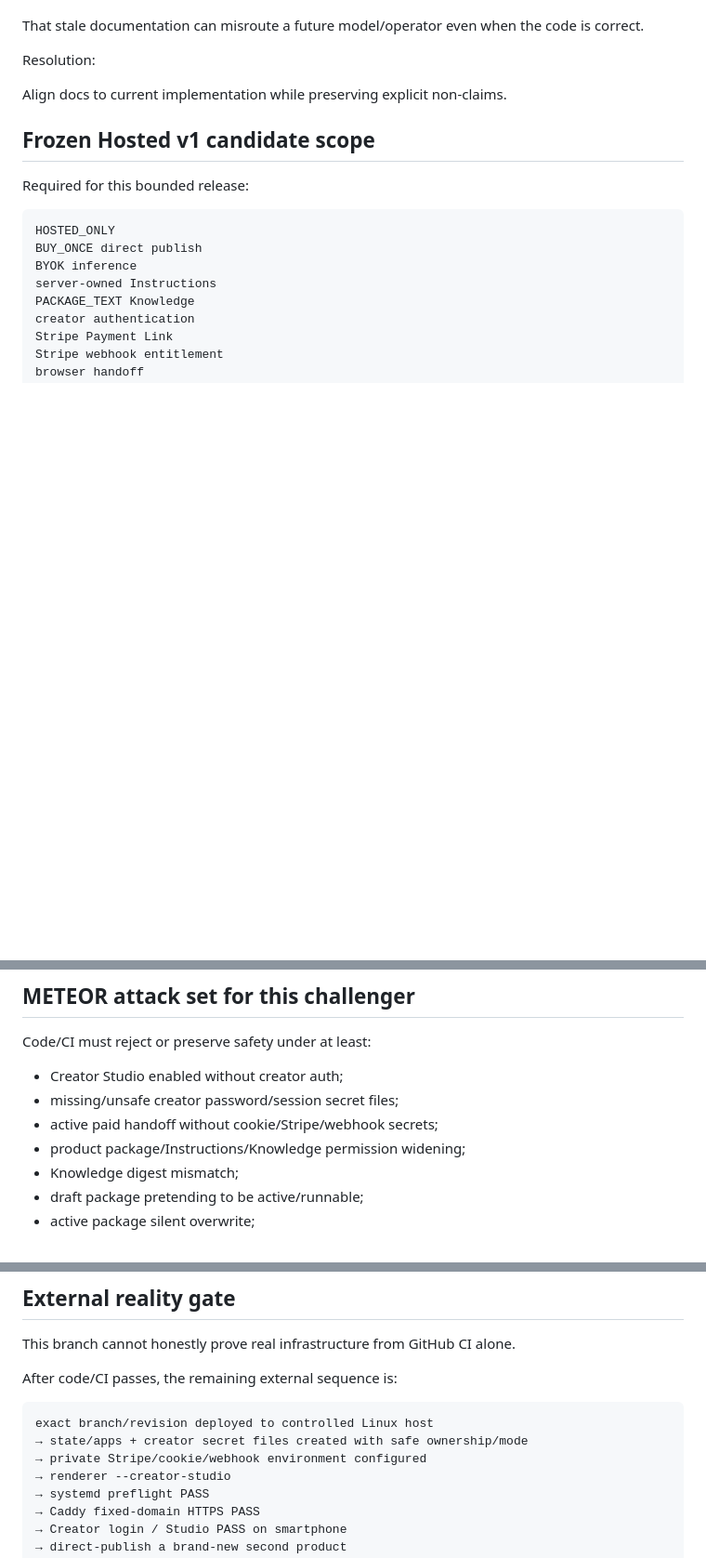
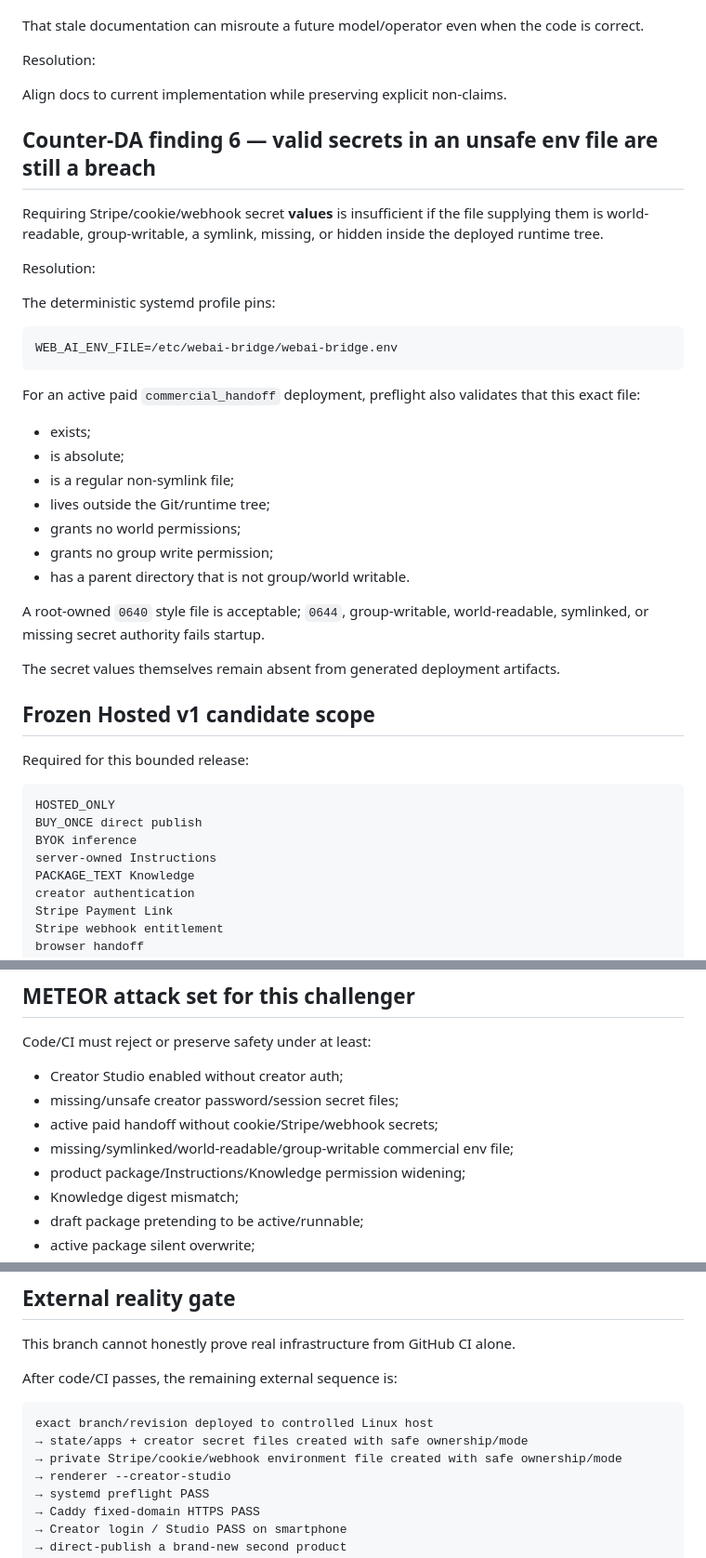
Before and after one commit to nobutakayamauchi/WebAI-Bridge, a Markdown page: docs/GOAL_HOSTED_V1_PRODUCTION_STUDIO.md, 3 parts joined by grey strips. Shown at 93% size. GitHub-like rendering; blank space fills up the shorter version.

Commit message:
Record secret environment DA finding

````diff
--- a/docs/GOAL_HOSTED_V1_PRODUCTION_STUDIO.md
+++ b/docs/GOAL_HOSTED_V1_PRODUCTION_STUDIO.md
@@ -151,6 +151,32 @@ Resolution:
 
 Align docs to current implementation while preserving explicit non-claims.
 
+## Counter-DA finding 6 — valid secrets in an unsafe env file are still a breach
+
+Requiring Stripe/cookie/webhook secret **values** is insufficient if the file supplying them is world-readable, group-writable, a symlink, missing, or hidden inside the deployed runtime tree.
+
+Resolution:
+
+The deterministic systemd profile pins:
+
+```text
+WEB_AI_ENV_FILE=/etc/webai-bridge/webai-bridge.env
+```
+
+For an active paid `commercial_handoff` deployment, preflight also validates that this exact file:
+
+- exists;
+- is absolute;
+- is a regular non-symlink file;
+- lives outside the Git/runtime tree;
+- grants no world permissions;
+- grants no group write permission;
+- has a parent directory that is not group/world writable.
+
+A root-owned `0640` style file is acceptable; `0644`, group-writable, world-readable, symlinked, or missing secret authority fails startup.
+
+The secret values themselves remain absent from generated deployment artifacts.
+
 ## Frozen Hosted v1 candidate scope
 
 Required for this bounded release:
@@ -193,6 +219,7 @@ Code/CI must reject or preserve safety under at least:
 - Creator Studio enabled without creator auth;
 - missing/unsafe creator password/session secret files;
 - active paid handoff without cookie/Stripe/webhook secrets;
+- missing/symlinked/world-readable/group-writable commercial env file;
 - product package/Instructions/Knowledge permission widening;
 - Knowledge digest mismatch;
 - draft package pretending to be active/runnable;
@@ -214,7 +241,7 @@ After code/CI passes, the remaining external sequence is:
 ```text
 exact branch/revision deployed to controlled Linux host
 → state/apps + creator secret files created with safe ownership/mode
-→ private Stripe/cookie/webhook environment configured
+→ private Stripe/cookie/webhook environment file created with safe ownership/mode
 → renderer --creator-studio
 → systemd preflight PASS
 → Caddy fixed-domain HTTPS PASS
````
